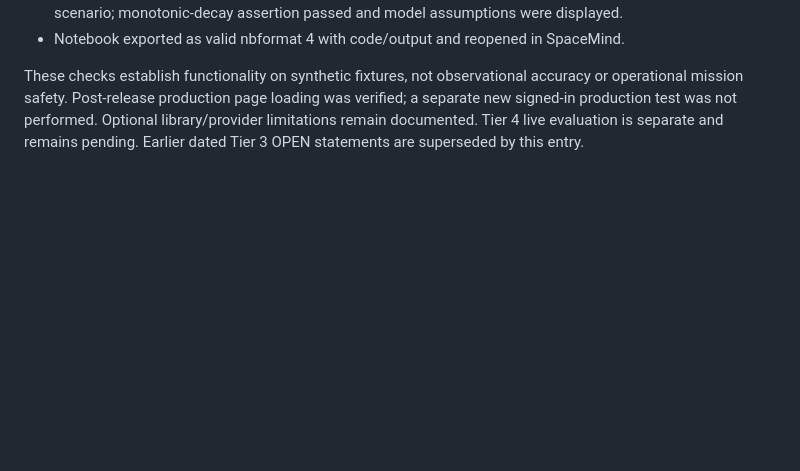
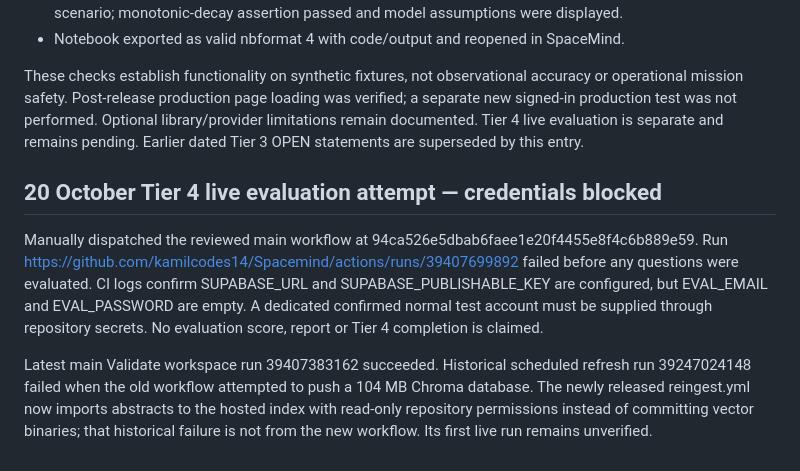
Before and after one commit to kamilcodes14/Spacemind, a Markdown page: docs/TIER_ROADMAP.md, the part around the change. Drawn GitHub-style; blank space fills up the shorter version.

Commit message:
docs: record Tier 4 evaluation attempt and missing test credentials

```diff
--- a/docs/TIER_ROADMAP.md
+++ b/docs/TIER_ROADMAP.md
@@ -131,3 +131,10 @@ Acceptance evidence from the signed-in release candidate against the shared back
 - Notebook exported as valid nbformat 4 with code/output and reopened in SpaceMind.
 
 These checks establish functionality on synthetic fixtures, not observational accuracy or operational mission safety. Post-release production page loading was verified; a separate new signed-in production test was not performed. Optional library/provider limitations remain documented. Tier 4 live evaluation is separate and remains pending. Earlier dated Tier 3 OPEN statements are superseded by this entry.
+
+
+## 20 October Tier 4 live evaluation attempt — credentials blocked
+
+Manually dispatched the reviewed main workflow at 94ca526e5dbab6faee1e20f4455e8f4c6b889e59. Run https://github.com/kamilcodes14/Spacemind/actions/runs/39407699892 failed before any questions were evaluated. CI logs confirm SUPABASE_URL and SUPABASE_PUBLISHABLE_KEY are configured, but EVAL_EMAIL and EVAL_PASSWORD are empty. A dedicated confirmed normal test account must be supplied through repository secrets. No evaluation score, report or Tier 4 completion is claimed.
+
+Latest main Validate workspace run 39407383162 succeeded. Historical scheduled refresh run 39247024148 failed when the old workflow attempted to push a 104 MB Chroma database. The newly released reingest.yml now imports abstracts to the hosted index with read-only repository permissions instead of committing vector binaries; that historical failure is not from the new workflow. Its first live run remains unverified.
```
